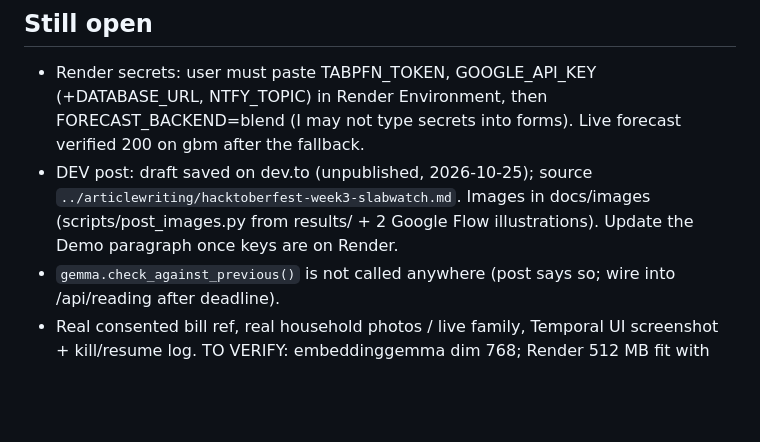
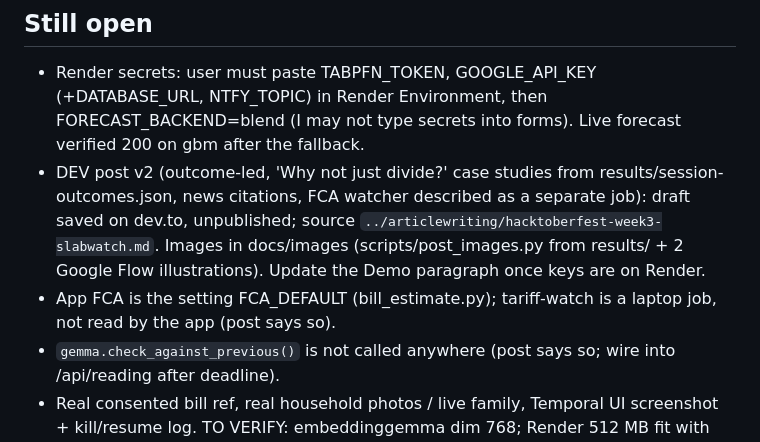
Before and after one commit to ArqamWaheed/slabwatch, a Markdown page: memory.md, the part around the change. Drawn GitHub-style; blank space fills up the shorter version.

Commit message:
docs: build log
Co-Authored-By: Claude Opus 5.5 <noreply@anthropic.com>

```diff
--- a/memory.md
+++ b/memory.md
@@ -33,9 +33,11 @@ sklearn GBM. Open-Meteo. PRECON via CKAN. Temporal python SDK. Browserbase (tari
 ## Still open
 - Render secrets: user must paste TABPFN_TOKEN, GOOGLE_API_KEY (+DATABASE_URL, NTFY_TOPIC) in Render Environment, then
   FORECAST_BACKEND=blend (I may not type secrets into forms). Live forecast verified 200 on gbm after the fallback.
-- DEV post: draft saved on dev.to (unpublished, 2026-10-25); source `../articlewriting/hacktoberfest-week3-slabwatch.md`.
+- DEV post v2 (outcome-led, 'Why not just divide?' case studies from results/session-outcomes.json, news citations,
+  FCA watcher described as a separate job): draft saved on dev.to, unpublished; source `../articlewriting/hacktoberfest-week3-slabwatch.md`.
   Images in docs/images (scripts/post_images.py from results/ + 2 Google Flow illustrations). Update the Demo paragraph
   once keys are on Render.
+- App FCA is the setting FCA_DEFAULT (bill_estimate.py); tariff-watch is a laptop job, not read by the app (post says so).
 - `gemma.check_against_previous()` is not called anywhere (post says so; wire into /api/reading after deadline).
 - Real consented bill ref, real household photos / live family, Temporal UI screenshot + kill/resume log.
 TO VERIFY: embeddinggemma dim 768; Render 512 MB fit with blend; PITC post-submit layout + captcha; unar on House3/5 CRC.
```
